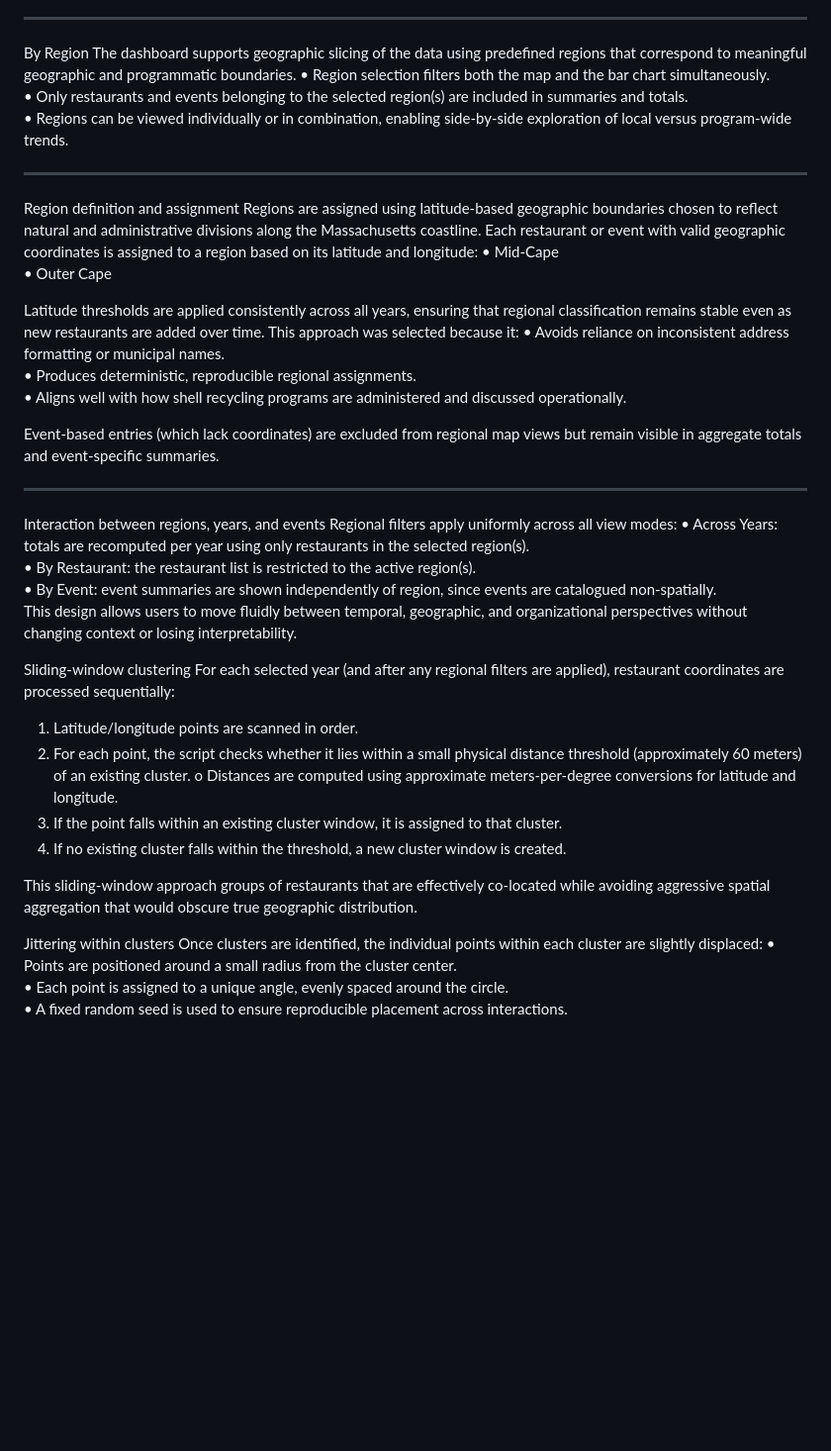
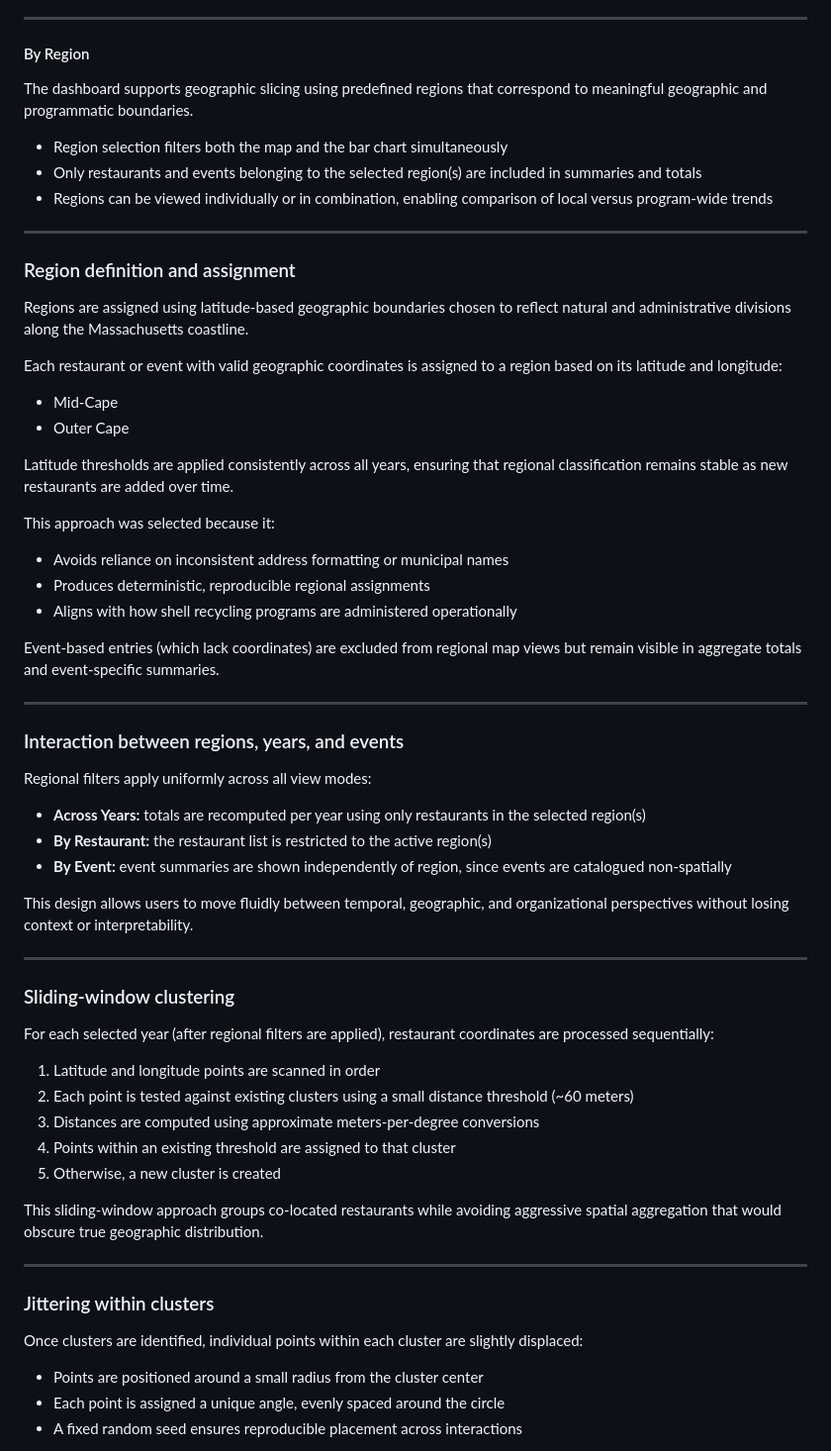
Before and after one commit to aidanborkan/Massachusetts_Oyster_Project, a Markdown page: README.md, the part around one of its changes. Shown at 99% size. Drawn GitHub-style; blank space fills up the shorter version.

Commit message:
Update README.md
fix markdown syntax and structure

```diff
--- a/README.md
+++ b/README.md
@@ -27,46 +40,69 @@ The Across Years view aggregates shell recycling contributions over the full tim
 When a regional filter is applied, totals are recalculated in real time to reflect only the selected geographic region(s), allowing direct comparison of regional participation patterns over time.
-________________________________________
-By Region
-The dashboard supports geographic slicing of the data using predefined regions that correspond to meaningful geographic and programmatic boundaries.
-•	Region selection filters both the map and the bar chart simultaneously.<br>
-•	Only restaurants and events belonging to the selected region(s) are included in summaries and totals.<br>
-•	Regions can be viewed individually or in combination, enabling side-by-side exploration of local versus program-wide trends.<br>
-________________________________________
-Region definition and assignment
+
+---
+
+#### By Region
+
+The dashboard supports geographic slicing using predefined regions that correspond to meaningful geographic and programmatic boundaries.
+
+- Region selection filters both the map and the bar chart simultaneously
+- Only restaurants and events belonging to the selected region(s) are included in summaries and totals
+- Regions can be viewed individually or in combination, enabling comparison of local versus program-wide trends
+
+---
+
+### Region definition and assignment
+
 Regions are assigned using latitude-based geographic boundaries chosen to reflect natural and administrative divisions along the Massachusetts coastline.
+
 Each restaurant or event with valid geographic coordinates is assigned to a region based on its latitude and longitude:
-•	Mid-Cape <br>
-•	Outer Cape <br>
 
-Latitude thresholds are applied consistently across all years, ensuring that regional classification remains stable even as new restaurants are added over time.
+- Mid-Cape
+- Outer Cape
+
+Latitude thresholds are applied consistently across all years, ensuring that regional classification remains stable as new restaurants are added over time.
+
 This approach was selected because it:
-•	Avoids reliance on inconsistent address formatting or municipal names. <br>
-•	Produces deterministic, reproducible regional assignments. <br>
-•	Aligns well with how shell recycling programs are administered and discussed operationally. <br>
+- Avoids reliance on inconsistent address formatting or municipal names
+- Produces deterministic, reproducible regional assignments
+- Aligns with how shell recycling programs are administered operationally
 
 Event-based entries (which lack coordinates) are excluded from regional map views but remain visible in aggregate totals and event-specific summaries.
-________________________________________
-Interaction between regions, years, and events
+
+---
+
+### Interaction between regions, years, and events
+
 Regional filters apply uniformly across all view modes:
-•	Across Years: totals are recomputed per year using only restaurants in the selected region(s). <br>
-•	By Restaurant: the restaurant list is restricted to the active region(s). <br>
-•	By Event: event summaries are shown independently of region, since events are catalogued non-spatially. <br>
-This design allows users to move fluidly between temporal, geographic, and organizational perspectives without changing context or losing interpretability.
 
-Sliding-window clustering
-For each selected year (and after any regional filters are applied), restaurant coordinates are processed sequentially:
-1.	Latitude/longitude points are scanned in order.
-2.	For each point, the script checks whether it lies within a small physical distance threshold (approximately 60 meters) of an existing cluster.
-o	Distances are computed using approximate meters-per-degree conversions for latitude and longitude.
-3.	If the point falls within an existing cluster window, it is assigned to that cluster.
-4.	If no existing cluster falls within the threshold, a new cluster window is created.
+- **Across Years:** totals are recomputed per year using only restaurants in the selected region(s)
+- **By Restaurant:** the restaurant list is restricted to the active region(s)
+- **By Event:** event summaries are shown independently of region, since events are catalogued non-spatially
 
-This sliding-window approach groups of restaurants that are effectively co-located while avoiding aggressive spatial aggregation that would obscure true geographic distribution.
+This design allows users to move fluidly between temporal, geographic, and organizational perspectives without losing context or interpretability.
 
-Jittering within clusters
-Once clusters are identified, the individual points within each cluster are slightly displaced:
-•	Points are positioned around a small radius from the cluster center. <br>
-•	Each point is assigned to a unique angle, evenly spaced around the circle. <br>
-•	A fixed random seed is used to ensure reproducible placement across interactions. <br>
+---
+
+### Sliding-window clustering
+
+For each selected year (after regional filters are applied), restaurant coordinates are processed sequentially:
+
+1. Latitude and longitude points are scanned in order
+2. Each point is tested against existing clusters using a small distance threshold (~60 meters)
+3. Distances are computed using approximate meters-per-degree conversions
+4. Points within an existing threshold are assigned to that cluster
+5. Otherwise, a new cluster is created
+
+This sliding-window approach groups co-located restaurants while avoiding aggressive spatial aggregation that would obscure true geographic distribution.
+
+---
+
+### Jittering within clusters
+
+Once clusters are identified, individual points within each cluster are slightly displaced:
+
+- Points are positioned around a small radius from the cluster center
+- Each point is assigned a unique angle, evenly spaced around the circle
+- A fixed random seed ensures reproducible placement across interactions
 
 The result is a stable, deterministic layout where:
```
Also changed, not shown: other parts of README.md (+59 -49 lines).
